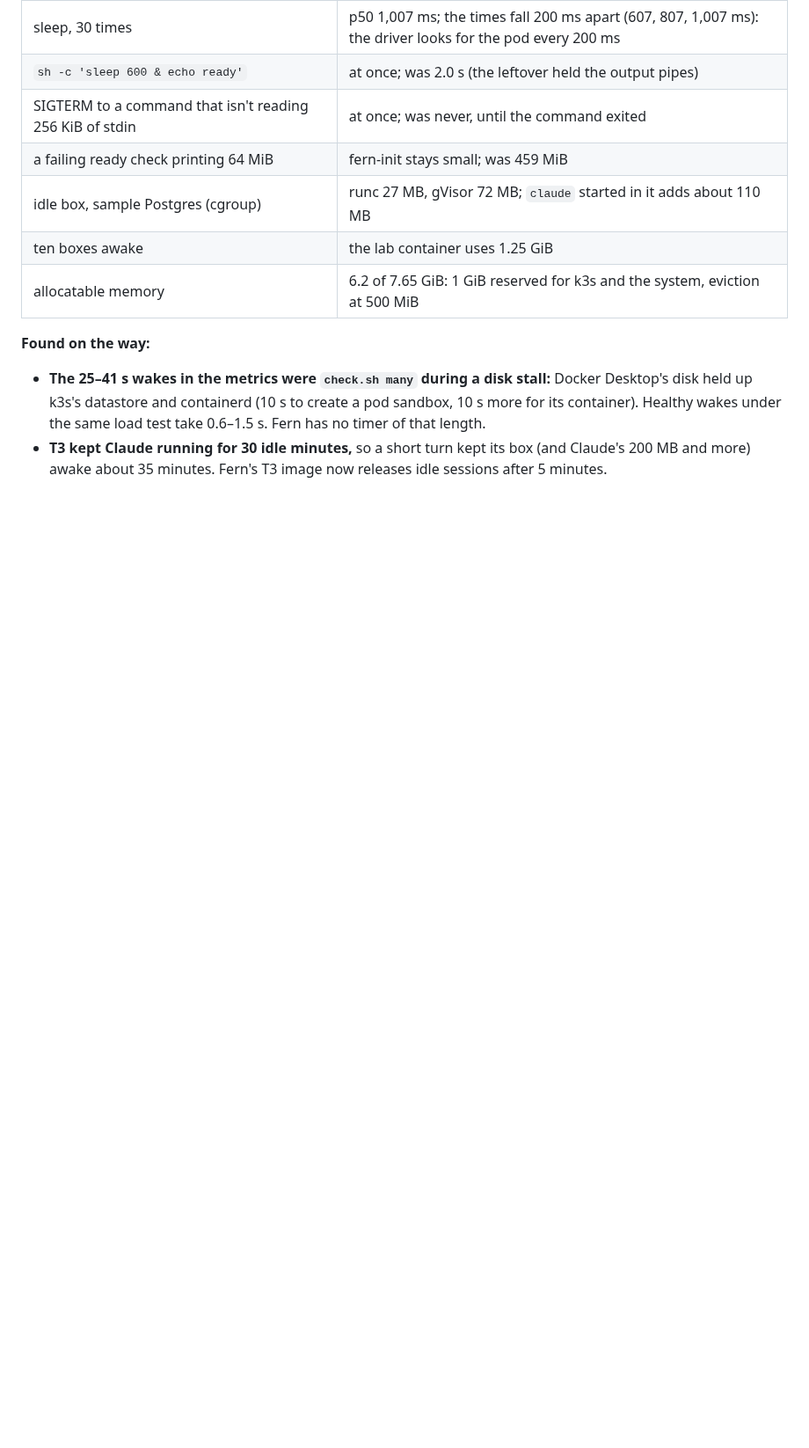
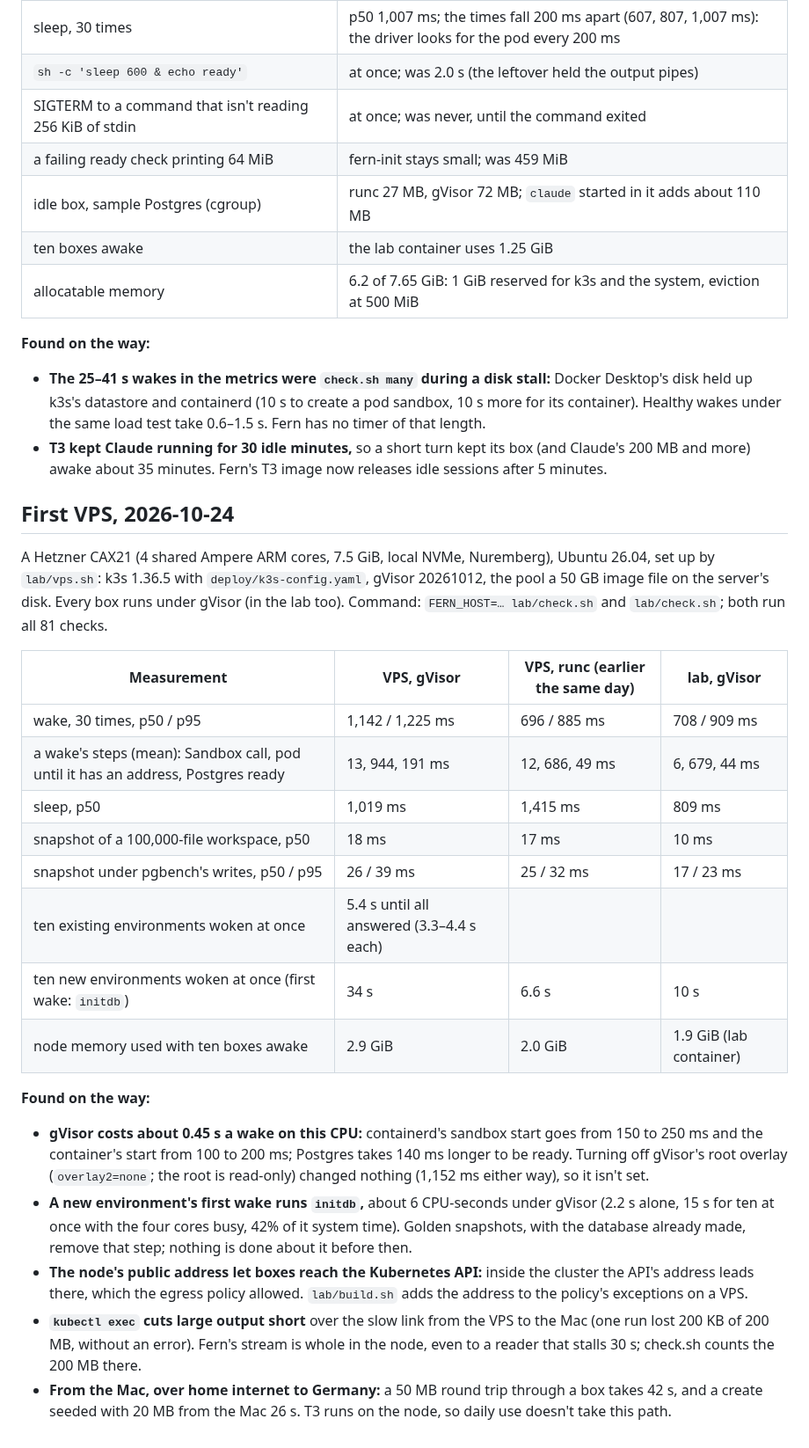
Before and after one commit to nebler/fern, a Markdown page: lab/RESULTS.md, the part around the change. Shown at 88% size. GitHub-like rendering; blank space fills up the shorter version.

Commit message:
lab: record the first VPS run
Co-Authored-By: Claude Opus 5.5 <noreply@anthropic.com>

```diff
--- a/lab/RESULTS.md
+++ b/lab/RESULTS.md
@@ -293,3 +293,25 @@ Same lab, with `deploy/k3s-config.yaml` applied (k3s restarted). Commands: `lab/
 **Found on the way:**
 - **The 25–41 s wakes in the metrics were `check.sh many` during a disk stall:** Docker Desktop's disk held up k3s's datastore and containerd (10 s to create a pod sandbox, 10 s more for its container). Healthy wakes under the same load test take 0.6–1.5 s. Fern has no timer of that length.
 - **T3 kept Claude running for 30 idle minutes,** so a short turn kept its box (and Claude's 200 MB and more) awake about 35 minutes. Fern's T3 image now releases idle sessions after 5 minutes.
+
+## First VPS, 2026-10-24
+
+A Hetzner CAX21 (4 shared Ampere ARM cores, 7.5 GiB, local NVMe, Nuremberg), Ubuntu 26.04, set up by `lab/vps.sh`: k3s 1.36.5 with `deploy/k3s-config.yaml`, gVisor 20261012, the pool a 50 GB image file on the server's disk. Every box runs under gVisor (in the lab too). Command: `FERN_HOST=… lab/check.sh` and `lab/check.sh`; both run all 81 checks.
+
+| Measurement | VPS, gVisor | VPS, runc (earlier the same day) | lab, gVisor |
+|---|---|---|---|
+| wake, 30 times, p50 / p95 | 1,142 / 1,225 ms | 696 / 885 ms | 708 / 909 ms |
+| a wake's steps (mean): Sandbox call, pod until it has an address, Postgres ready | 13, 944, 191 ms | 12, 686, 49 ms | 6, 679, 44 ms |
+| sleep, p50 | 1,019 ms | 1,415 ms | 809 ms |
+| snapshot of a 100,000-file workspace, p50 | 18 ms | 17 ms | 10 ms |
+| snapshot under pgbench's writes, p50 / p95 | 26 / 39 ms | 25 / 32 ms | 17 / 23 ms |
+| ten existing environments woken at once | 5.4 s until all answered (3.3–4.4 s each) | | |
+| ten new environments woken at once (first wake: `initdb`) | 34 s | 6.6 s | 10 s |
+| node memory used with ten boxes awake | 2.9 GiB | 2.0 GiB | 1.9 GiB (lab container) |
+
+**Found on the way:**
+- **gVisor costs about 0.45 s a wake on this CPU:** containerd's sandbox start goes from 150 to 250 ms and the container's start from 100 to 200 ms; Postgres takes 140 ms longer to be ready. Turning off gVisor's root overlay (`overlay2=none`; the root is read-only) changed nothing (1,152 ms either way), so it isn't set.
+- **A new environment's first wake runs `initdb`,** about 6 CPU-seconds under gVisor (2.2 s alone, 15 s for ten at once with the four cores busy, 42% of it system time). Golden snapshots, with the database already made, remove that step; nothing is done about it before then.
+- **The node's public address let boxes reach the Kubernetes API:** inside the cluster the API's address leads there, which the egress policy allowed. `lab/build.sh` adds the address to the policy's exceptions on a VPS.
+- **`kubectl exec` cuts large output short** over the slow link from the VPS to the Mac (one run lost 200 KB of 200 MB, without an error). Fern's stream is whole in the node, even to a reader that stalls 30 s; check.sh counts the 200 MB there.
+- **From the Mac, over home internet to Germany:** a 50 MB round trip through a box takes 42 s, and a create seeded with 20 MB from the Mac 26 s. T3 runs on the node, so daily use doesn't take this path.
```
